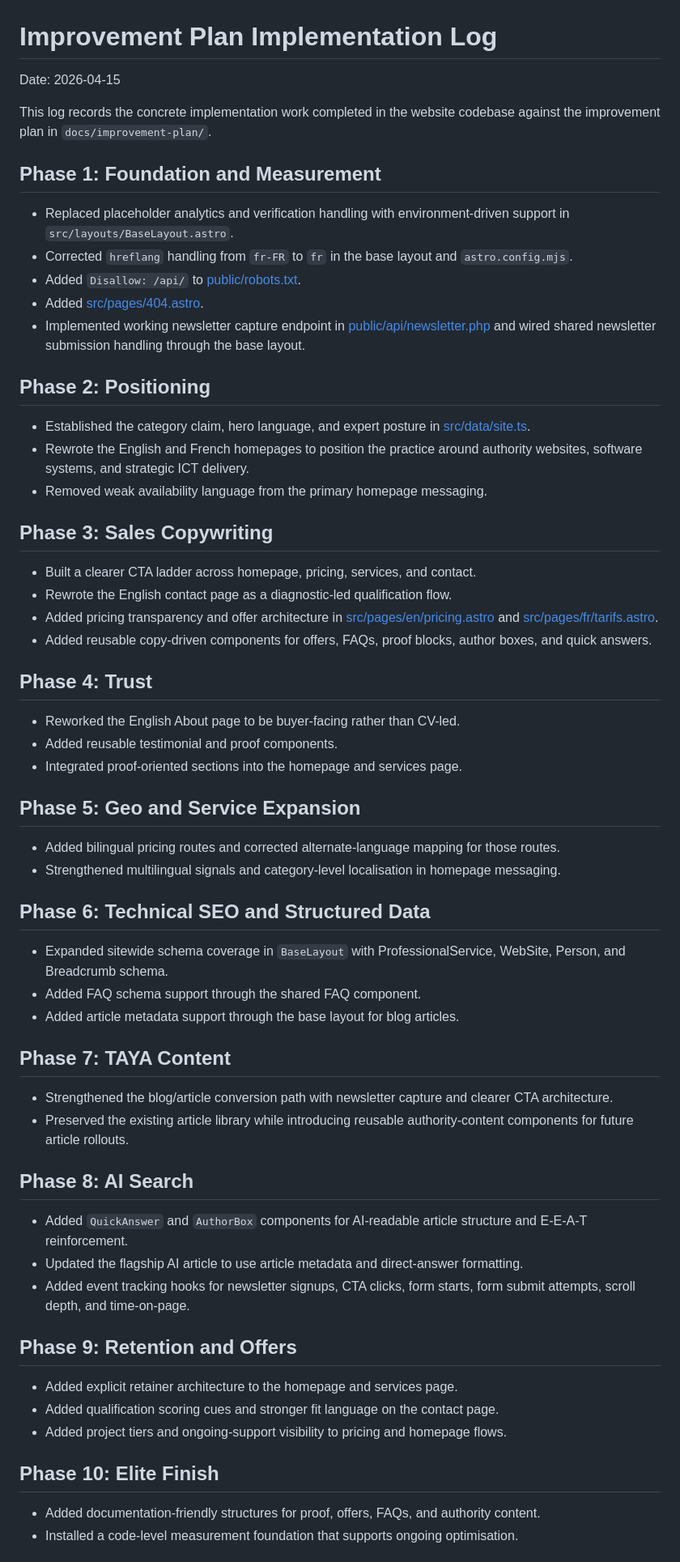
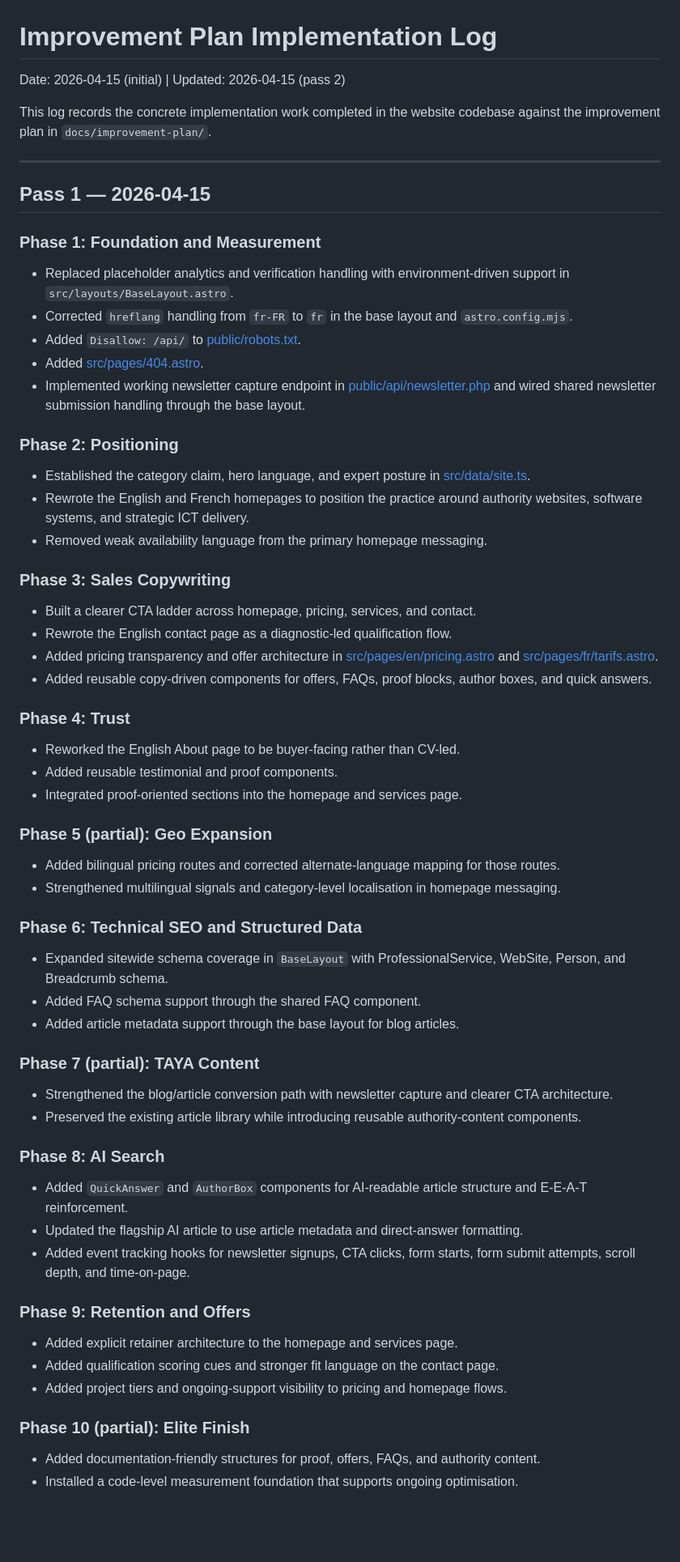
Before and after one commit to peterbamuhigire/techguy-website, a Markdown page: docs/improvement-plan/implementation-log-2026-04-15.md, the part around one of its changes. Shown at 81% size. Drawn GitHub-style; blank space fills up the shorter version.

```diff
--- a/docs/improvement-plan/implementation-log-2026-04-15.md
+++ b/docs/improvement-plan/implementation-log-2026-04-15.md
@@ -1,10 +1,14 @@
 # Improvement Plan Implementation Log
 
-Date: 2026-04-15
+Date: 2026-04-15 (initial) | Updated: 2026-04-15 (pass 2)
 
 This log records the concrete implementation work completed in the website codebase against the improvement plan in `docs/improvement-plan/`.
 
-## Phase 1: Foundation and Measurement
+---
+
+## Pass 1 — 2026-04-15
+
+### Phase 1: Foundation and Measurement
 
 - Replaced placeholder analytics and verification handling with environment-driven support in `src/layouts/BaseLayout.astro`.
 - Corrected `hreflang` handling from `fr-FR` to `fr` in the base layout and `astro.config.mjs`.
@@ -12,54 +16,54 @@ This log records the concrete implementation work completed in the website codeb
 - Added [src/pages/404.astro](/C:/wamp64/www/techguy-website/src/pages/404.astro).
 - Implemented working newsletter capture endpoint in [public/api/newsletter.php](/C:/wamp64/www/techguy-website/public/api/newsletter.php) and wired shared newsletter submission handling through the base layout.
 
-## Phase 2: Positioning
+### Phase 2: Positioning
 
 - Established the category claim, hero language, and expert posture in [src/data/site.ts](/C:/wamp64/www/techguy-website/src/data/site.ts).
 - Rewrote the English and French homepages to position the practice around authority websites, software systems, and strategic ICT delivery.
 - Removed weak availability language from the primary homepage messaging.
 
-## Phase 3: Sales Copywriting
+### Phase 3: Sales Copywriting
 
 - Built a clearer CTA ladder across homepage, pricing, services, and contact.
 - Rewrote the English contact page as a diagnostic-led qualification flow.
 - Added pricing transparency and offer architecture in [src/pages/en/pricing.astro](/C:/wamp64/www/techguy-website/src/pages/en/pricing.astro) and [src/pages/fr/tarifs.astro](/C:/wamp64/www/techguy-website/src/pages/fr/tarifs.astro).
 - Added reusable copy-driven components for offers, FAQs, proof blocks, author boxes, and quick answers.
 
-## Phase 4: Trust
+### Phase 4: Trust
 
 - Reworked the English About page to be buyer-facing rather than CV-led.
 - Added reusable testimonial and proof components.
 - Integrated proof-oriented sections into the homepage and services page.
 
-## Phase 5: Geo and Service Expansion
+### Phase 5 (partial): Geo Expansion
 
 - Added bilingual pricing routes and corrected alternate-language mapping for those routes.
 - Strengthened multilingual signals and category-level localisation in homepage messaging.
 
-## Phase 6: Technical SEO and Structured Data
+### Phase 6: Technical SEO and Structured Data
 
 - Expanded sitewide schema coverage in `BaseLayout` with ProfessionalService, WebSite, Person, and Breadcrumb schema.
 - Added FAQ schema support through the shared FAQ component.
 - Added article metadata support through the base layout for blog articles.
 
-## Phase 7: TAYA Content
+### Phase 7 (partial): TAYA Content
 
 - Strengthened the blog/article conversion path with newsletter capture and clearer CTA architecture.
-- Preserved the existing article library while introducing reusable authority-content components for future article rollouts.
+- Preserved the existing article library while introducing reusable authority-content components.
 
-## Phase 8: AI Search
+### Phase 8: AI Search
 
 - Added `QuickAnswer` and `AuthorBox` components for AI-readable article structure and E-E-A-T reinforcement.
 - Updated the flagship AI article to use article metadata and direct-answer formatting.
 - Added event tracking hooks for newsletter signups, CTA clicks, form starts, form submit attempts, scroll depth, and time-on-page.
 
-## Phase 9: Retention and Offers
+### Phase 9: Retention and Offers
 
 - Added explicit retainer architecture to the homepage and services page.
 - Added qualification scoring cues and stronger fit language on the contact page.
 - Added project tiers and ongoing-support visibility to pricing and homepage flows.
 
-## Phase 10: Elite Finish
+### Phase 10 (partial): Elite Finish
 
 - Added documentation-friendly structures for proof, offers, FAQs, and authority content.
 - Installed a code-level measurement foundation that supports ongoing optimisation.
```
Also changed, not shown: other parts of docs/improvement-plan/implementation-log-2026-04-15.md (+95 -2 lines).
